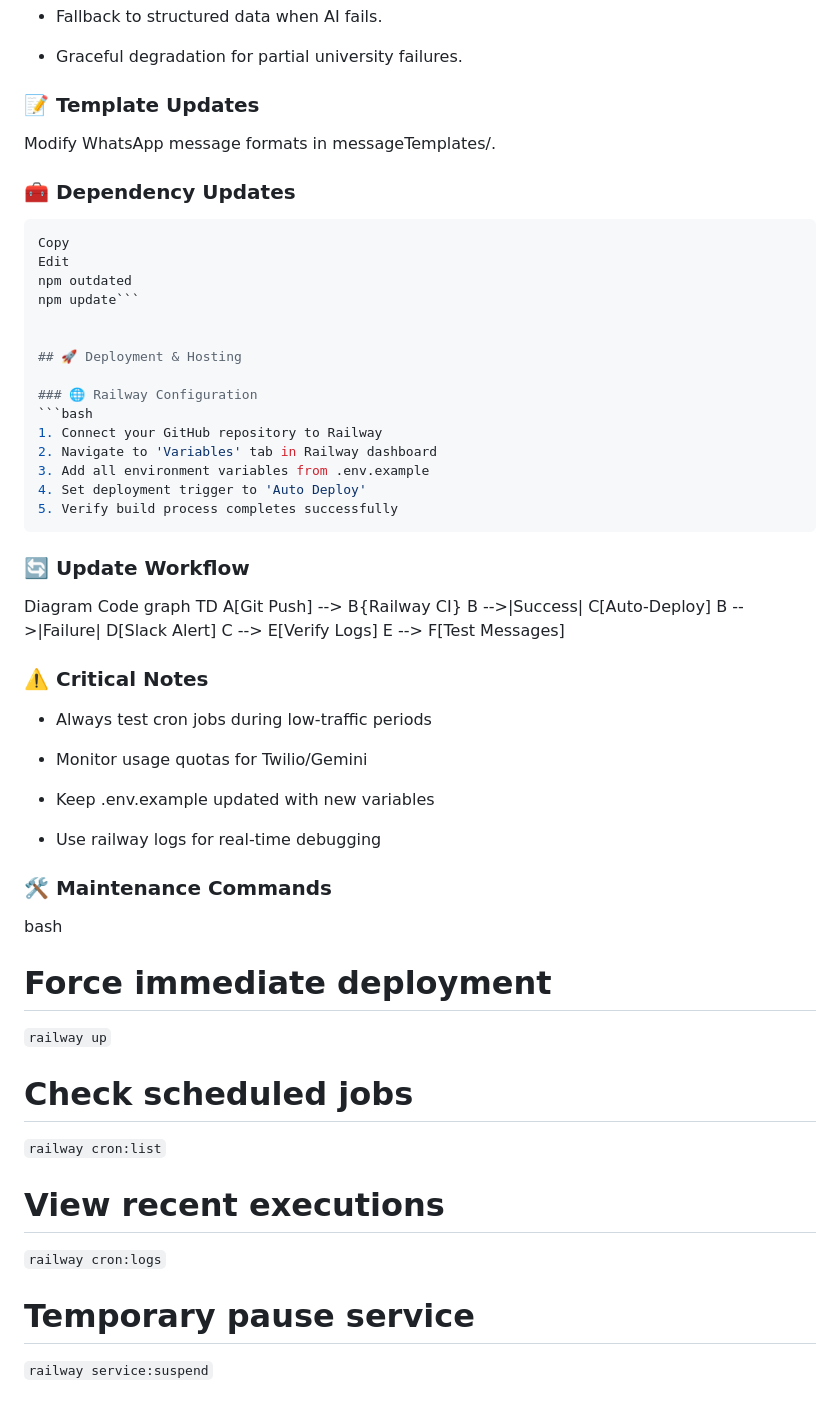
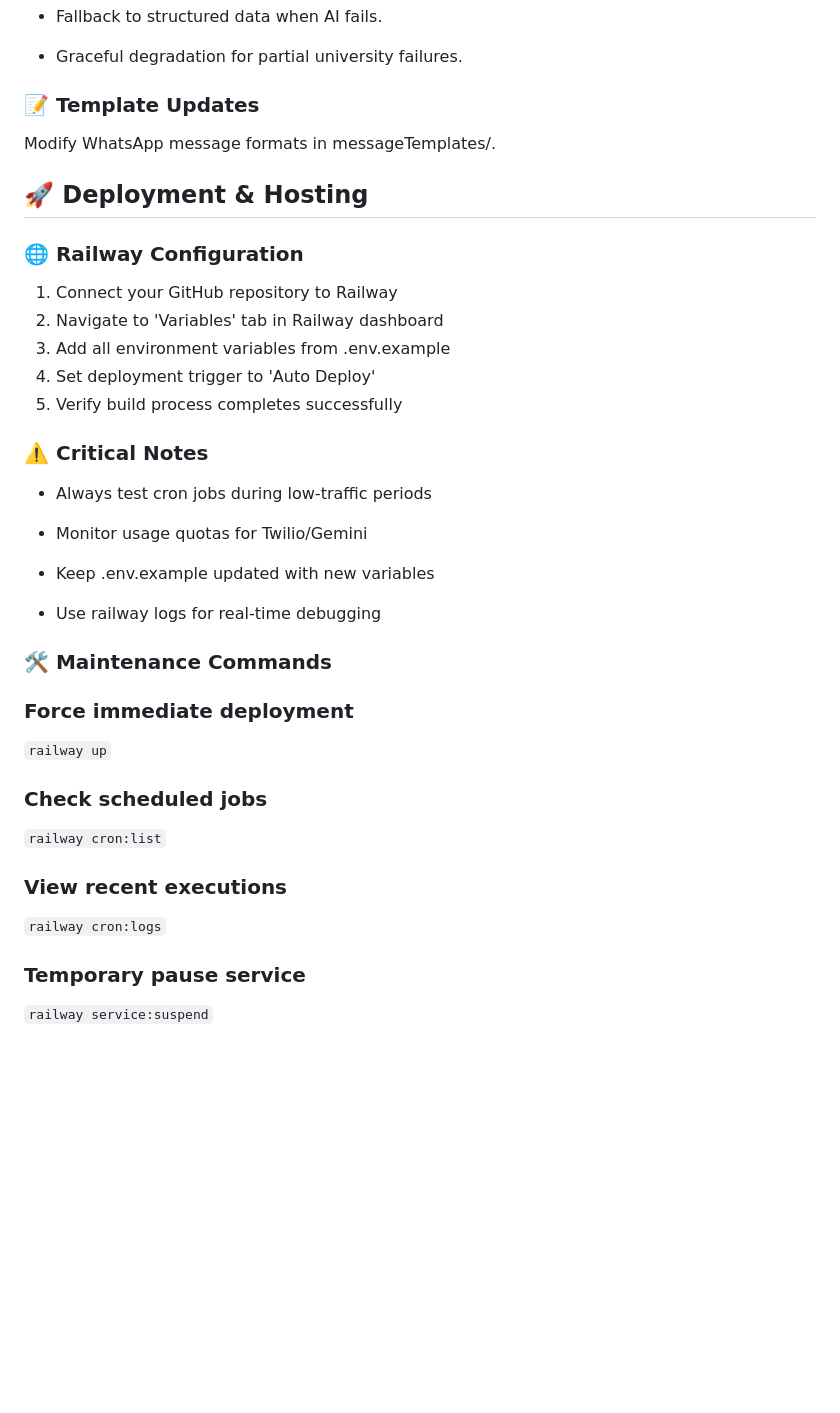
Before and after one commit to easlam10/ai-web-scraping-bot, a Markdown page: README.md, the part around the change. GitHub-like rendering; blank space fills up the shorter version.

````diff
--- a/README.md
+++ b/README.md
@@ -186,35 +186,15 @@ All operations include emoji-enhanced logs:
 ### 📝 Template Updates
 Modify WhatsApp message formats in messageTemplates/.
 
-### 🧰 Dependency Updates
-```bash
-Copy
-Edit
-npm outdated
-npm update```
-
-
 ## 🚀 Deployment & Hosting
 
 ### 🌐 Railway Configuration
-```bash
+
 1. Connect your GitHub repository to Railway
 2. Navigate to 'Variables' tab in Railway dashboard
 3. Add all environment variables from .env.example
 4. Set deployment trigger to 'Auto Deploy'
 5. Verify build process completes successfully
-```
-
-### 🔄 Update Workflow
-Diagram
-Code
-graph TD
-    A[Git Push] --> B{Railway CI}
-    B -->|Success| C[Auto-Deploy]
-    B -->|Failure| D[Slack Alert]
-    C --> E[Verify Logs]
-    E --> F[Test Messages]
-
 
 
 ### ⚠️ Critical Notes
@@ -228,15 +208,15 @@ graph TD
 - Use railway logs for real-time debugging
 
 ### 🛠️ Maintenance Commands
-bash
-# Force immediate deployment
+
+### Force immediate deployment
 ```railway up```
 
-# Check scheduled jobs
+### Check scheduled jobs
 ```railway cron:list```
 
-# View recent executions
+### View recent executions
 ```railway cron:logs```
 
-# Temporary pause service
+### Temporary pause service
 ```railway service:suspend```
````
